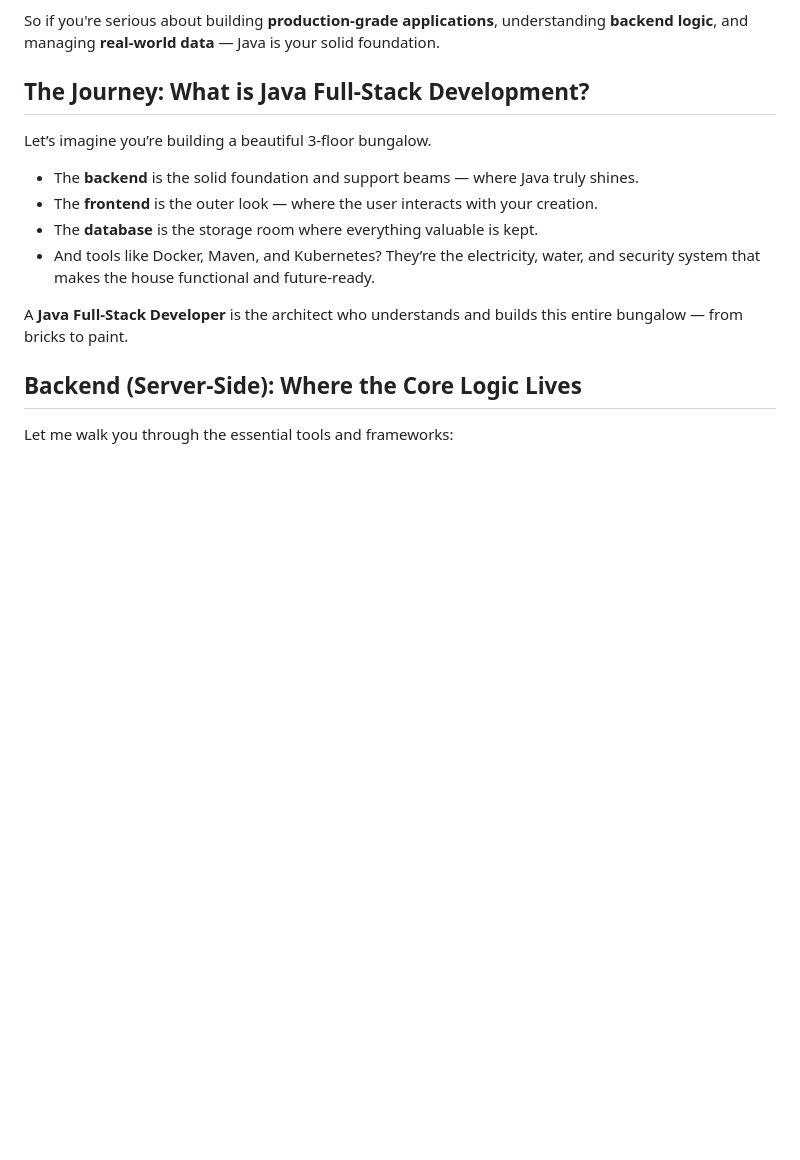
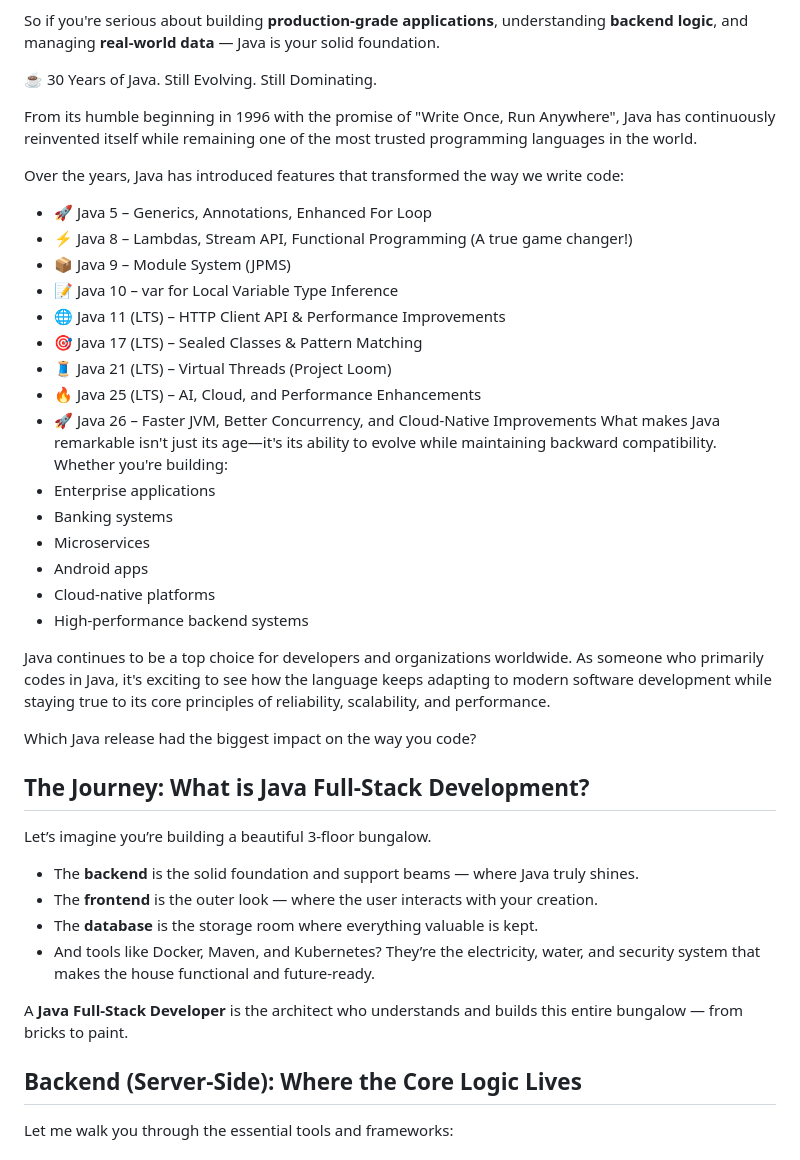
Before and after one commit to RaviTambade/TFLJAVA, a Markdown page: README.md, the part around the change. Drawn GitHub-style; blank space fills up the shorter version.

Commit message:
Java evolution

```diff
--- a/README.md
+++ b/README.md
@@ -12,6 +12,35 @@ When we think of careers in software engineering, we often hear buzzwords — AI
 * Used by top companies like Amazon, Netflix, and Google
 
 So if you're serious about building **production-grade applications**, understanding **backend logic**, and managing **real-world data** — Java is your solid foundation.
+
+
+☕ 30 Years of Java. Still Evolving. Still Dominating.
+
+From its humble beginning in 1996 with the promise of "Write Once, Run Anywhere", Java has continuously reinvented itself while remaining one of the most trusted programming languages in the world.
+
+Over the years, Java has introduced features that transformed the way we write code:
+- 🚀 Java 5 – Generics, Annotations, Enhanced For Loop
+- ⚡ Java 8 – Lambdas, Stream API, Functional Programming (A true game changer!)
+- 📦 Java 9 – Module System (JPMS)
+- 📝 Java 10 – var for Local Variable Type Inference
+- 🌐 Java 11 (LTS) – HTTP Client API & Performance Improvements
+- 🎯 Java 17 (LTS) – Sealed Classes & Pattern Matching
+- 🧵 Java 21 (LTS) – Virtual Threads (Project Loom)
+- 🔥 Java 25 (LTS) – AI, Cloud, and Performance Enhancements
+- 🚀 Java 26 – Faster JVM, Better Concurrency, and Cloud-Native Improvements
+What makes Java remarkable isn't just its age—it's its ability to evolve while maintaining backward compatibility.
+Whether you're building:
+- Enterprise applications
+- Banking systems
+- Microservices
+- Android apps
+- Cloud-native platforms
+- High-performance backend systems
+
+Java continues to be a top choice for developers and organizations worldwide.
+As someone who primarily codes in Java, it's exciting to see how the language keeps adapting to modern software development while staying true to its core principles of reliability, scalability, and performance.
+
+Which Java release had the biggest impact on the way you code?
 
 
 ## The Journey: What is Java Full-Stack Development?
```
